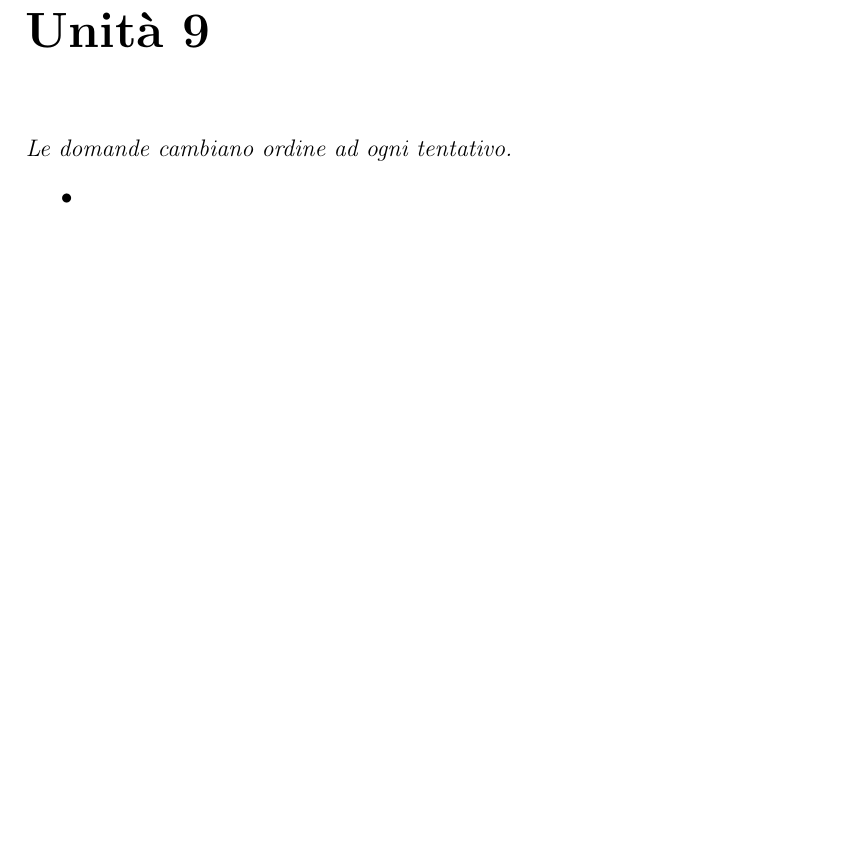
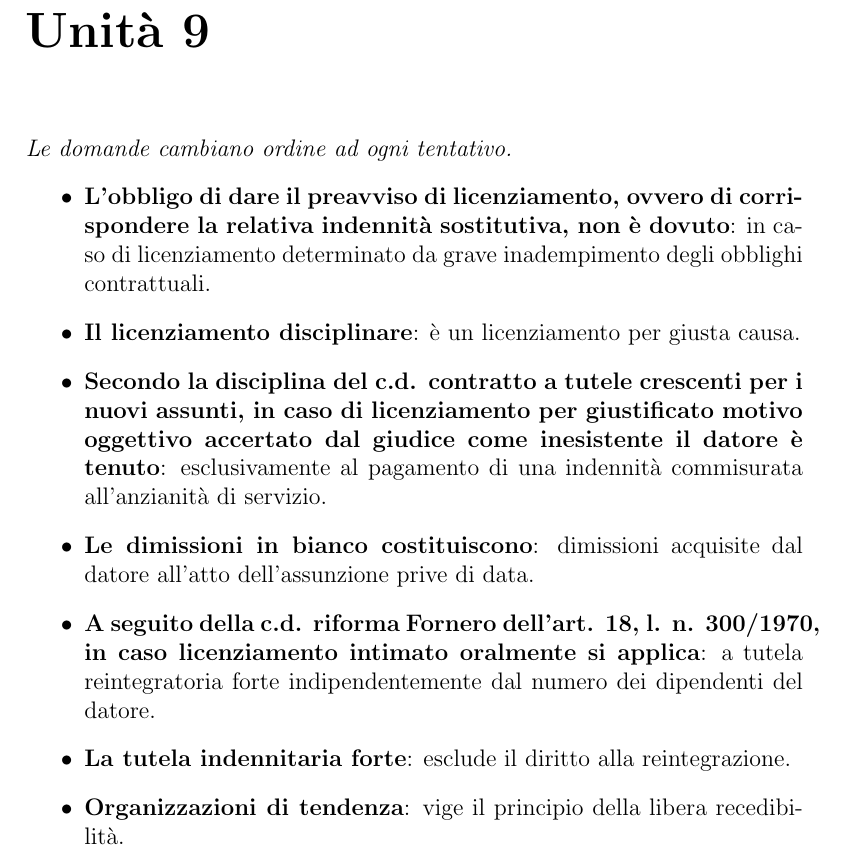
Before and after one commit to GekkeijuITA/ECAPSG, a LaTeX document (SoluzioniQuiz.tex): part of page 11 of 14, cut so that both start at the same text, the shorter picture padded with empty space. Compiled offline with pdfLaTeX.

Commit message:
Quiz unità 9

```diff
--- a/SoluzioniQuiz.tex
+++ b/SoluzioniQuiz.tex
@@ -94,7 +94,13 @@
 \chapter{Unità 9}
     \textit{Le domande cambiano ordine ad ogni tentativo.}
     \begin{itemize}
-        \item
+        \item \textbf{L’obbligo di dare il preavviso di licenziamento, ovvero di corrispondere la relativa indennità sostitutiva, non è dovuto}: in caso di licenziamento determinato da grave inadempimento degli obblighi contrattuali.
+        \item \textbf{Il licenziamento disciplinare}: è un licenziamento per giusta causa.
+        \item \textbf{Secondo la disciplina del c.d. contratto a tutele crescenti per i nuovi assunti, in caso di licenziamento per giustificato motivo oggettivo accertato dal giudice come inesistente il datore è tenuto}: esclusivamente al pagamento di una indennità commisurata all’anzianità di servizio.
+        \item \textbf{Le dimissioni in bianco costituiscono}: dimissioni acquisite dal datore all’atto dell’assunzione prive di data.
+        \item \textbf{A seguito della c.d. riforma Fornero dell’art. 18, l. n. 300/1970, in caso licenziamento intimato oralmente si applica}: a tutela reintegratoria forte indipendentemente dal numero dei dipendenti del datore.
+        \item \textbf{La tutela indennitaria forte}: esclude il diritto alla reintegrazione.
+        \item \textbf{Organizzazioni di tendenza}: vige il principio della libera recedibilità.
     \end{itemize}
 \chapter{Unità 10}
     \textit{Le domande cambiano ordine ad ogni tentativo.}
```
Also changed, not shown: SoluzioniQuiz.pdf.
